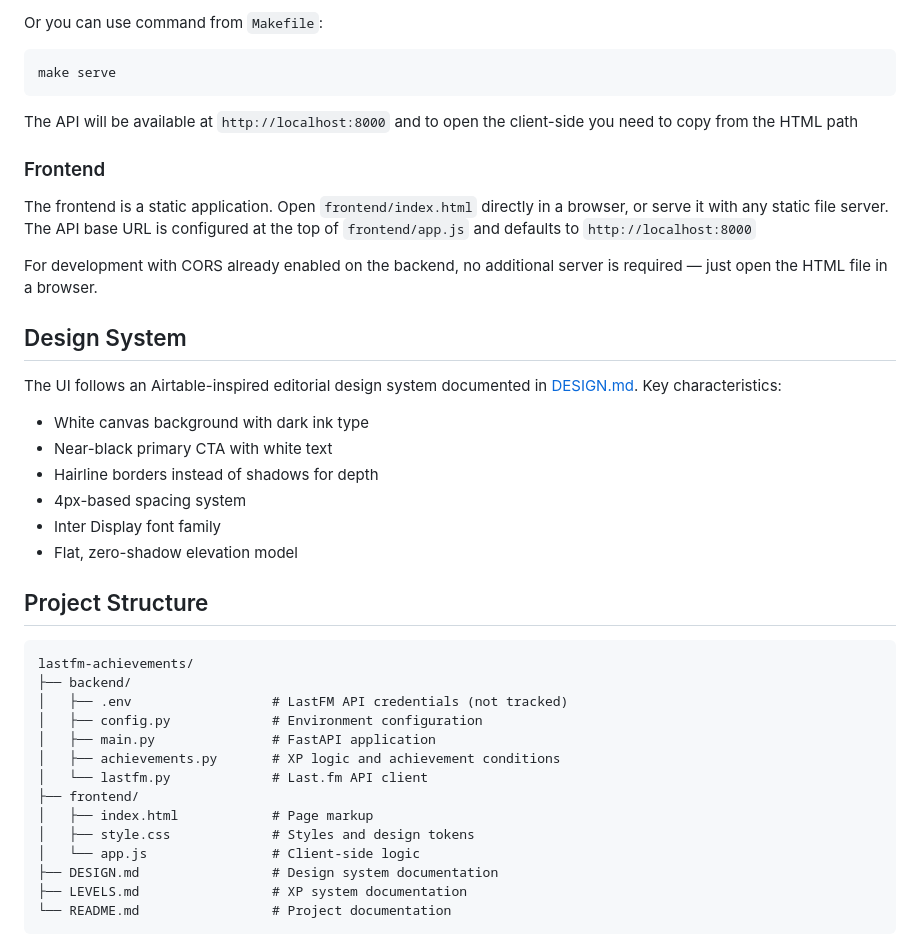
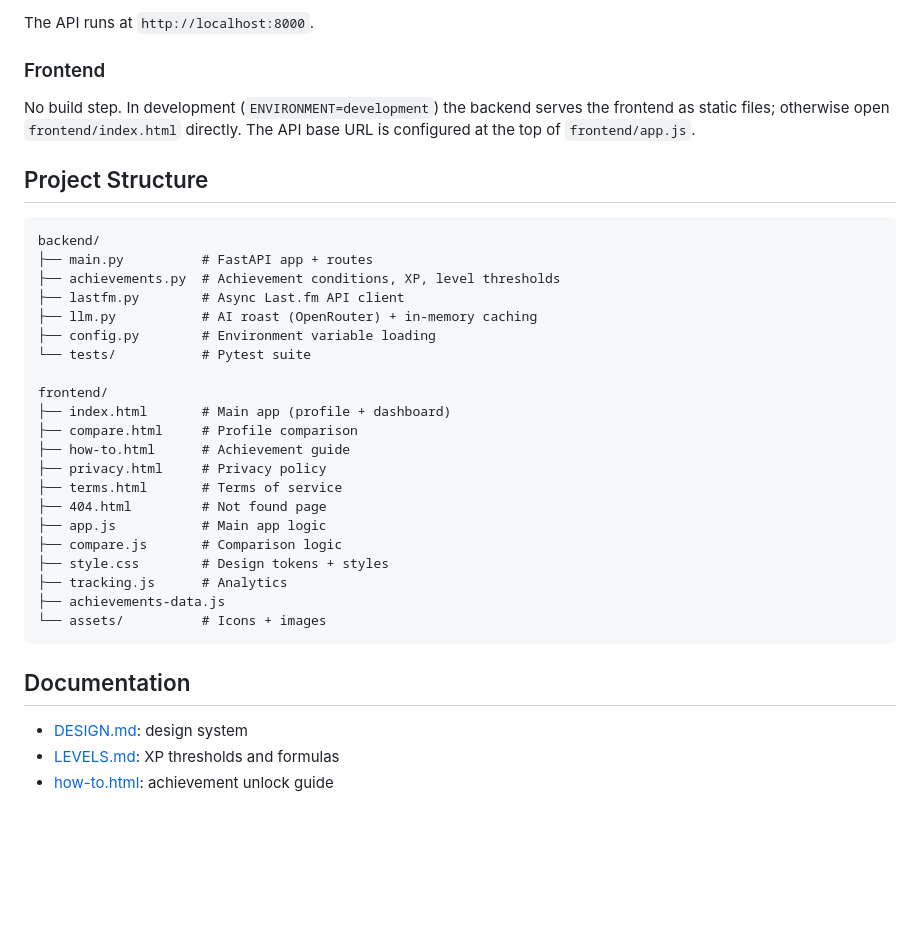
Before and after one commit to sodrooome/lastfm-gamification, a Markdown page: README.md, the part around one of its changes. Rendered like a GitHub page; blank space fills up the shorter version.

Commit message:
docs: rewritten and trimmed down the documentation only for relevant information

````diff
--- a/README.md
+++ b/README.md
@@ -161,45 +66,39 @@ uvicorn main:app --reload
 ```
 
-Or you can use command from `Makefile`:
-
-```
-make serve
-```
-
-The API will be available at `http://localhost:8000` and to open the client-side you need to copy from the HTML path
+The API runs at `http://localhost:8000`.
 
 ### Frontend
 
-The frontend is a static application. Open `frontend/index.html` directly in a browser, or serve it with any static file server. The API base URL is configured at the top of `frontend/app.js` and defaults to `http://localhost:8000`
-
-For development with CORS already enabled on the backend, no additional server is required — just open the HTML file in a browser.
-
-## Design System
-
-The UI follows an Airtable-inspired editorial design system documented in [DESIGN.md](DESIGN.md). Key characteristics:
-
-- White canvas background with dark ink type
-- Near-black primary CTA with white text
-- Hairline borders instead of shadows for depth
-- 4px-based spacing system
-- Inter Display font family
-- Flat, zero-shadow elevation model
+No build step. In development (`ENVIRONMENT=development`) the backend serves the frontend as static files; otherwise open `frontend/index.html` directly. The API base URL is configured at the top of `frontend/app.js`.
 
 ## Project Structure
 
 ```
-lastfm-achievements/
-├── backend/
-│   ├── .env                  # LastFM API credentials (not tracked)
-│   ├── config.py             # Environment configuration
-│   ├── main.py               # FastAPI application
-│   ├── achievements.py       # XP logic and achievement conditions
-│   └── lastfm.py             # Last.fm API client
-├── frontend/
-│   ├── index.html            # Page markup
-│   ├── style.css             # Styles and design tokens
-│   └── app.js                # Client-side logic
-├── DESIGN.md                 # Design system documentation
-├── LEVELS.md                 # XP system documentation
-└── README.md                 # Project documentation
+backend/
+├── main.py          # FastAPI app + routes
+├── achievements.py  # Achievement conditions, XP, level thresholds
+├── lastfm.py        # Async Last.fm API client
+├── llm.py           # AI roast (OpenRouter) + in-memory caching
+├── config.py        # Environment variable loading
+└── tests/           # Pytest suite
+
+frontend/
+├── index.html       # Main app (profile + dashboard)
+├── compare.html     # Profile comparison
+├── how-to.html      # Achievement guide
+├── privacy.html     # Privacy policy
+├── terms.html       # Terms of service
+├── 404.html         # Not found page
+├── app.js           # Main app logic
+├── compare.js       # Comparison logic
+├── style.css        # Design tokens + styles
+├── tracking.js      # Analytics
+├── achievements-data.js
+└── assets/          # Icons + images
 ```
+
+## Documentation
+
+- [DESIGN.md](DESIGN.md): design system
+- [LEVELS.md](LEVELS.md): XP thresholds and formulas
+- [how-to.html](frontend/how-to.html): achievement unlock guide
````
Also changed, not shown: other parts of README.md (+33 -128 lines).
